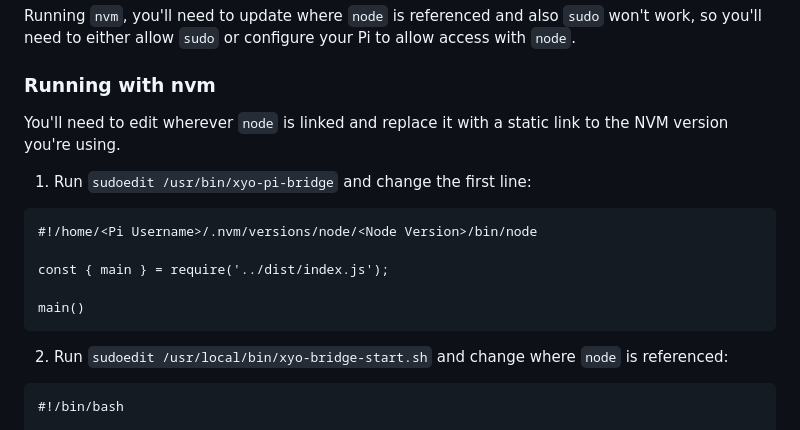
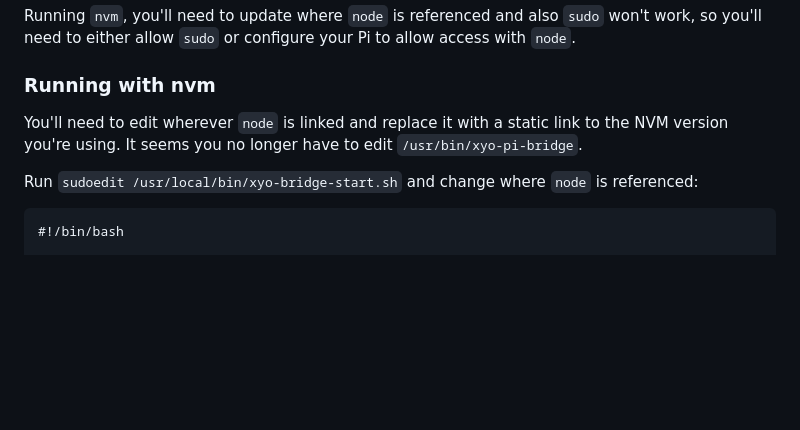
Before and after one commit to TacoDelPaco/BridgeX, a Markdown page: README.md, the part around the change. Rendered like a GitHub page; blank space fills up the shorter version.

Commit message:
Removing 1st step for "Running with nvm" in `README.md` as it doesn't seem necessary Reverted some changes made in `@xyo-network/storage.leveldb` Added a few more `console.log`'s scattered around

````diff
--- a/README.md
+++ b/README.md
@@ -108,19 +108,9 @@ Running `nvm`, you'll need to update where `node` is referenced and also `sudo`
 
 ### Running with nvm
 
-You'll need to edit wherever `node` is linked and replace it with a static link to the NVM version you're using.
+You'll need to edit wherever `node` is linked and replace it with a static link to the NVM version you're using. It seems you no longer have to edit `/usr/bin/xyo-pi-bridge`.
 
-1. Run `sudoedit /usr/bin/xyo-pi-bridge` and change the first line:
-
-```
-#!/home/<Pi Username>/.nvm/versions/node/<Node Version>/bin/node
-
-const { main } = require('../dist/index.js');
-
-main()
-```
-
-2. Run `sudoedit /usr/local/bin/xyo-bridge-start.sh` and change where `node` is referenced:
+Run `sudoedit /usr/local/bin/xyo-bridge-start.sh` and change where `node` is referenced:
 
 ```
 #!/bin/bash
````
